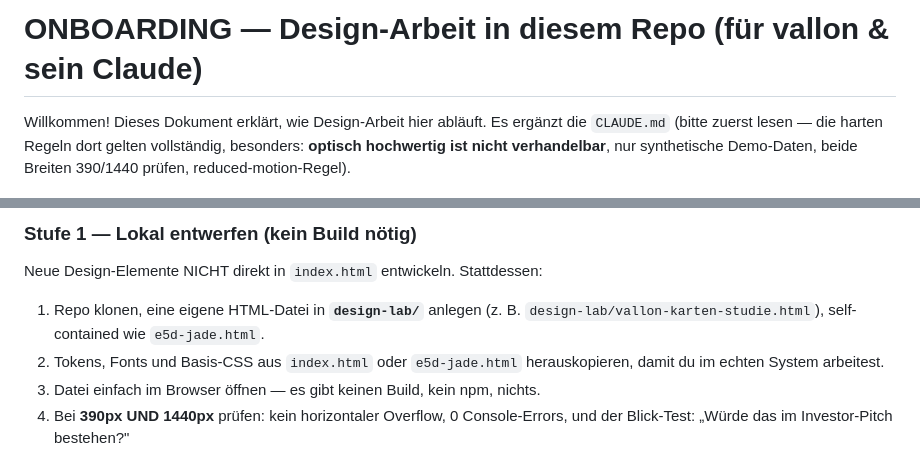
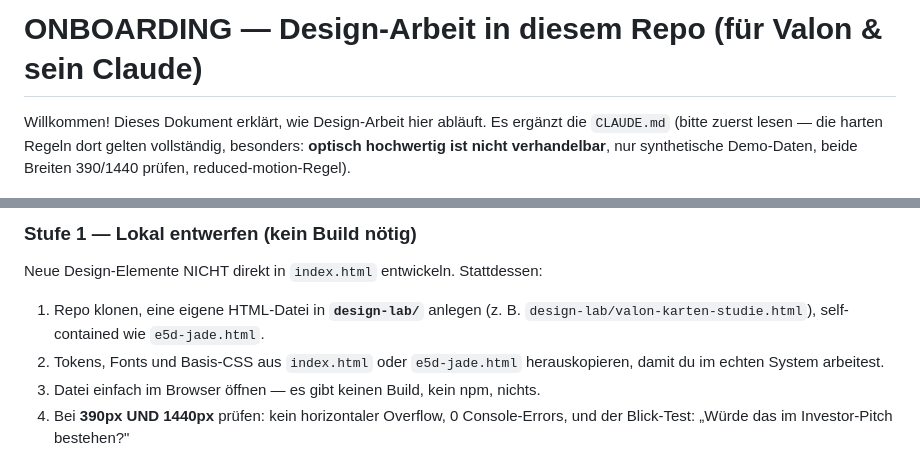
Before and after one commit to aluminiumminimum/bavaria-trichter-prototyp, a Markdown page: ONBOARDING.md, 2 parts joined by grey strips. Rendered like a GitHub page.

Commit message:
ONBOARDING.md: Name korrigiert (Valon)
Co-Authored-By: Claude Fable 5 <noreply@anthropic.com>
Claude-Session: https://claude.ai/code/session_014mQ9QCF5r8MxvQDXMHhYta

```diff
--- a/ONBOARDING.md
+++ b/ONBOARDING.md
@@ -1,4 +1,4 @@
-# ONBOARDING — Design-Arbeit in diesem Repo (für vallon & sein Claude)
+# ONBOARDING — Design-Arbeit in diesem Repo (für Valon & sein Claude)
 
 Willkommen! Dieses Dokument erklärt, wie Design-Arbeit hier abläuft. Es ergänzt die
 `CLAUDE.md` (bitte zuerst lesen — die harten Regeln dort gelten vollständig, besonders:
@@ -22,7 +22,7 @@ Breiten 390/1440 prüfen, reduced-motion-Regel).
 Neue Design-Elemente NICHT direkt in `index.html` entwickeln. Stattdessen:
 
 1. Repo klonen, eine eigene HTML-Datei in **`design-lab/`** anlegen
-   (z. B. `design-lab/vallon-karten-studie.html`), self-contained wie `e5d-jade.html`.
+   (z. B. `design-lab/valon-karten-studie.html`), self-contained wie `e5d-jade.html`.
 2. Tokens, Fonts und Basis-CSS aus `index.html` oder `e5d-jade.html` herauskopieren,
    damit du im echten System arbeitest.
 3. Datei einfach im Browser öffnen — es gibt keinen Build, kein npm, nichts.
```
